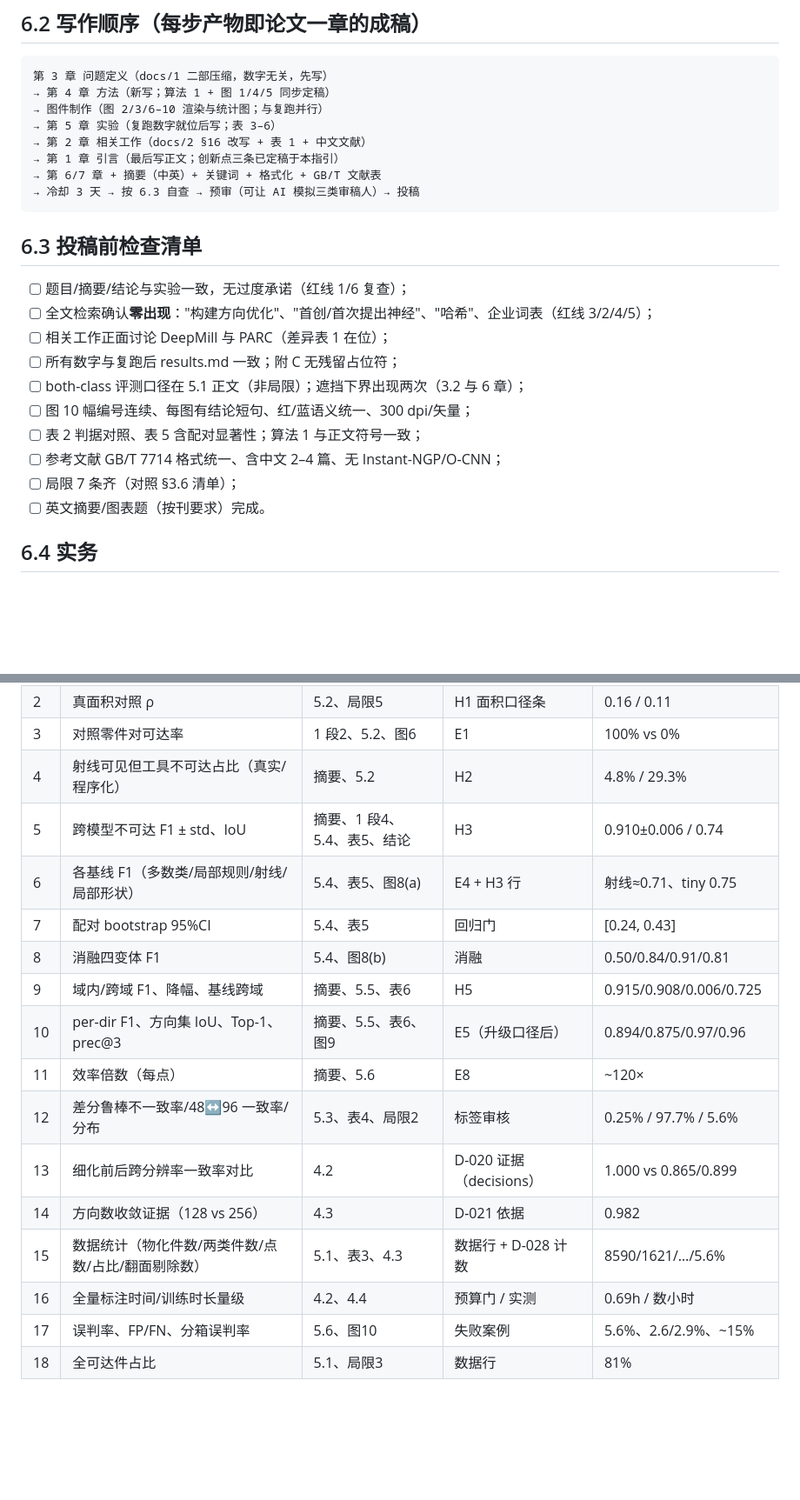
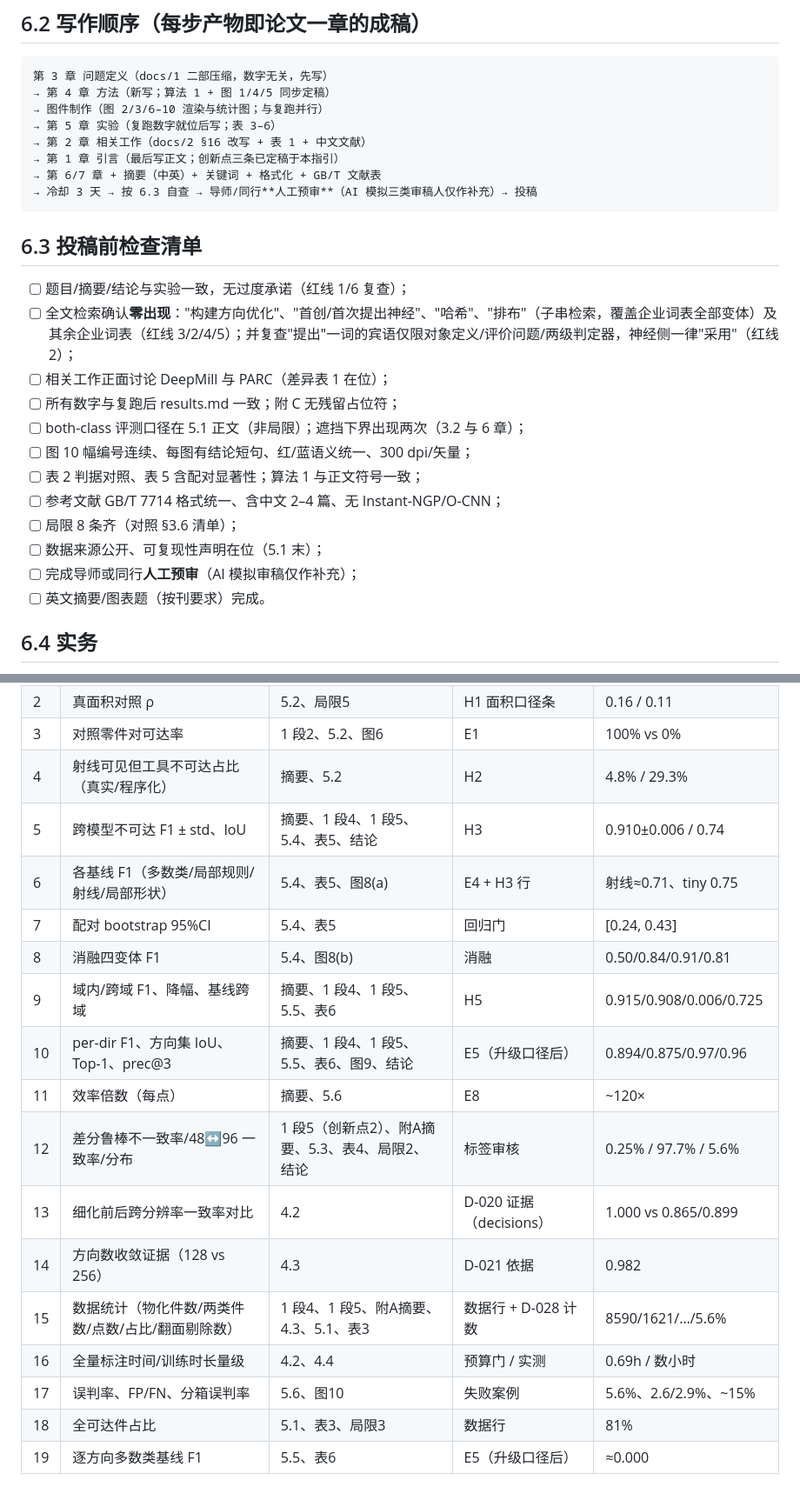
Before and after one commit to OzzieNicholas/SAF, a Markdown page: paper/写作指引.md, 2 parts joined by grey strips. Shown at 87% size. Rendered like a GitHub page; blank space fills up the shorter version.

````diff
--- a/paper/写作指引.md
+++ b/paper/写作指引.md
@@ -280,20 +281,22 @@
 → 第 2 章 相关工作（docs/2 §16 改写 + 表 1 + 中文文献）
 → 第 1 章 引言（最后写正文；创新点三条已定稿于本指引）
 → 第 6/7 章 + 摘要（中英）+ 关键词 + 格式化 + GB/T 文献表
-→ 冷却 3 天 → 按 6.3 自查 → 预审（可让 AI 模拟三类审稿人）→ 投稿
+→ 冷却 3 天 → 按 6.3 自查 → 导师/同行**人工预审**（AI 模拟三类审稿人仅作补充）→ 投稿
 ```
 
 ## 6.3 投稿前检查清单
 
 - [ ] 题目/摘要/结论与实验一致，无过度承诺（红线 1/6 复查）；
-- [ ] 全文检索确认**零出现**："构建方向优化"、"首创/首次提出神经"、"哈希"、企业词表（红线 3/2/4/5）；
+- [ ] 全文检索确认**零出现**："构建方向优化"、"首创/首次提出神经"、"哈希"、"排布"（子串检索，覆盖企业词表全部变体）及其余企业词表（红线 3/2/4/5）；并复查"提出"一词的宾语仅限对象定义/评价问题/两级判定器，神经侧一律"采用"（红线 2）；
 - [ ] 相关工作正面讨论 DeepMill 与 PARC（差异表 1 在位）；
 - [ ] 所有数字与复跑后 results.md 一致；附 C 无残留占位符；
 - [ ] both-class 评测口径在 5.1 正文（非局限）；遮挡下界出现两次（3.2 与 6 章）；
 - [ ] 图 10 幅编号连续、每图有结论短句、红/蓝语义统一、300 dpi/矢量；
 - [ ] 表 2 判据对照、表 5 含配对显著性；算法 1 与正文符号一致；
 - [ ] 参考文献 GB/T 7714 格式统一、含中文 2–4 篇、无 Instant-NGP/O-CNN；
-- [ ] 局限 7 条齐（对照 §3.6 清单）；
+- [ ] 局限 8 条齐（对照 §3.6 清单）；
+- [ ] 数据来源公开、可复现性声明在位（5.1 末）；
+- [ ] 完成导师或同行**人工预审**（AI 模拟审稿仅作补充）；
 - [ ] 英文摘要/图表题（按刊要求）完成。
 
 ## 6.4 实务
@@ -331,17 +334,18 @@
 | 2 | 真面积对照 ρ | 5.2、局限5 | H1 面积口径条 | 0.16 / 0.11 |
 | 3 | 对照零件对可达率 | 1 段2、5.2、图6 | E1 | 100% vs 0% |
 | 4 | 射线可见但工具不可达占比（真实/程序化） | 摘要、5.2 | H2 | 4.8% / 29.3% |
-| 5 | 跨模型不可达 F1 ± std、IoU | 摘要、1 段4、5.4、表5、结论 | H3 | 0.910±0.006 / 0.74 |
+| 5 | 跨模型不可达 F1 ± std、IoU | 摘要、1 段4、1 段5、5.4、表5、结论 | H3 | 0.910±0.006 / 0.74 |
 | 6 | 各基线 F1（多数类/局部规则/射线/局部形状） | 5.4、表5、图8(a) | E4 + H3 行 | 射线≈0.71、tiny 0.75 |
 | 7 | 配对 bootstrap 95%CI | 5.4、表5 | 回归门 | [0.24, 0.43] |
 | 8 | 消融四变体 F1 | 5.4、图8(b) | 消融 | 0.50/0.84/0.91/0.81 |
-| 9 | 域内/跨域 F1、降幅、基线跨域 | 摘要、5.5、表6 | H5 | 0.915/0.908/0.006/0.725 |
-| 10 | per-dir F1、方向集 IoU、Top-1、prec@3 | 摘要、5.5、表6、图9 | E5（升级口径后） | 0.894/0.875/0.97/0.96 |
+| 9 | 域内/跨域 F1、降幅、基线跨域 | 摘要、1 段4、1 段5、5.5、表6 | H5 | 0.915/0.908/0.006/0.725 |
+| 10 | per-dir F1、方向集 IoU、Top-1、prec@3 | 摘要、1 段4、1 段5、5.5、表6、图9、结论 | E5（升级口径后） | 0.894/0.875/0.97/0.96 |
 | 11 | 效率倍数（每点） | 摘要、5.6 | E8 | ~120× |
-| 12 | 差分鲁棒不一致率/48↔96 一致率/分布 | 5.3、表4、局限2 | 标签审核 | 0.25% / 97.7% / 5.6% |
+| 12 | 差分鲁棒不一致率/48↔96 一致率/分布 | 1 段5（创新点2）、附A摘要、5.3、表4、局限2、结论 | 标签审核 | 0.25% / 97.7% / 5.6% |
 | 13 | 细化前后跨分辨率一致率对比 | 4.2 | D-020 证据（decisions） | 1.000 vs 0.865/0.899 |
 | 14 | 方向数收敛证据（128 vs 256） | 4.3 | D-021 依据 | 0.982 |
-| 15 | 数据统计（物化件数/两类件数/点数/占比/翻面剔除数） | 5.1、表3、4.3 | 数据行 + D-028 计数 | 8590/1621/…/5.6% |
+| 15 | 数据统计（物化件数/两类件数/点数/占比/翻面剔除数） | 1 段4、1 段5、附A摘要、4.3、5.1、表3 | 数据行 + D-028 计数 | 8590/1621/…/5.6% |
 | 16 | 全量标注时间/训练时长量级 | 4.2、4.4 | 预算门 / 实测 | 0.69h / 数小时 |
 | 17 | 误判率、FP/FN、分箱误判率 | 5.6、图10 | 失败案例 | 5.6%、2.6/2.9%、~15% |
-| 18 | 全可达件占比 | 5.1、局限3 | 数据行 | 81% |
+| 18 | 全可达件占比 | 5.1、表3、局限3 | 数据行 | 81% |
+| 19 | 逐方向多数类基线 F1 | 5.5、表6 | E5（升级口径后） | ≈0.000 |
````
Also changed, not shown: other parts of paper/写作指引.md (+17 -16 lines).
